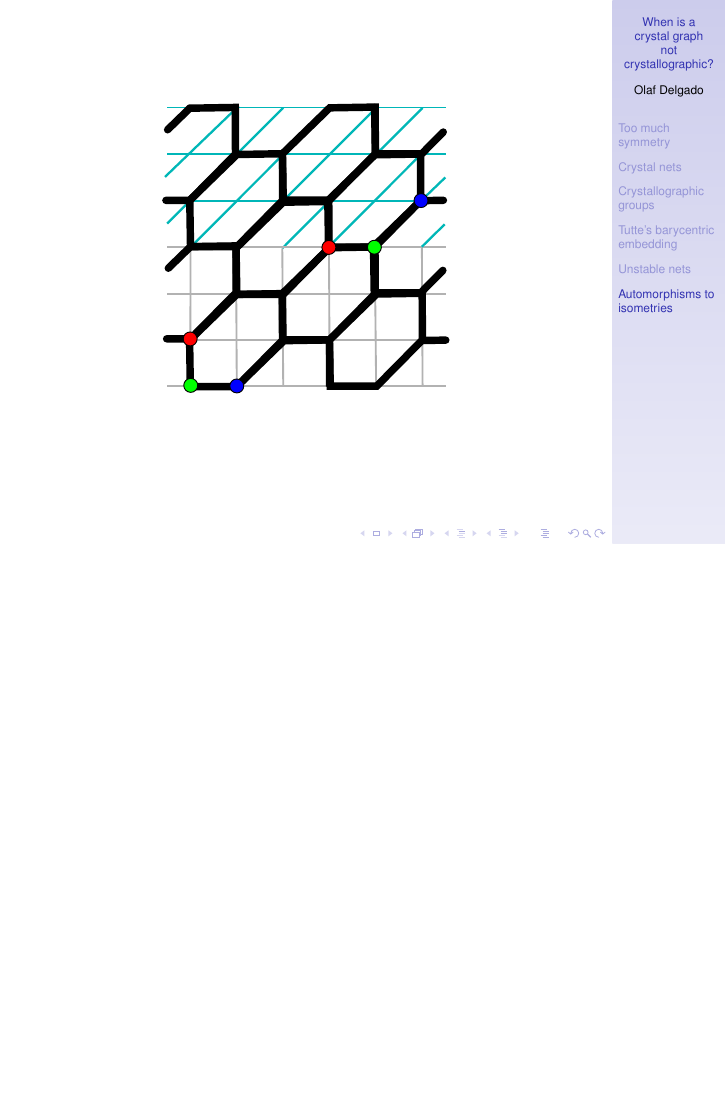
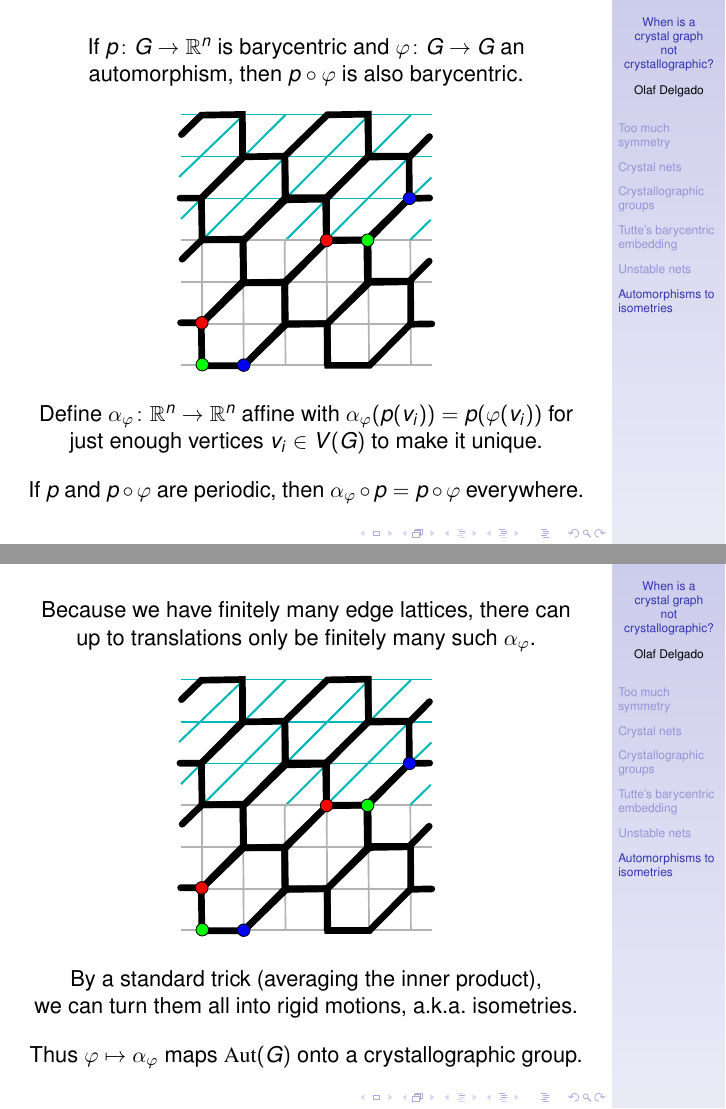
Before and after one commit to odf/gavrog-talks, LaTeX slides (2019-12-04-Canberra.tex): page 23 of 23 before the commit and pages 23 and 24 of 24 after it, the two joined at a grey line, the shorter picture padded with empty space. Compiled offline with pdfLaTeX.

Commit message:
Order!Order?: finish key section

```diff
--- a/2019-12-04-Canberra.tex
+++ b/2019-12-04-Canberra.tex
@@ -253,7 +253,32 @@
 
 \begin{frame}
   \begin{center}
-    \includegraphics[width=2in]{affine}
+    If $p\colon G \to \mathbb{R}^n$ is barycentric and $\varphi\colon G \to
+    G$ an automorphism, then $p\circ\varphi$ is also barycentric.
+
+    \includegraphics[width=1.8in]{affine}
+
+    Define $\alpha_\varphi\colon \mathbb{R}^n \to \mathbb{R}^n$ affine with
+    $\alpha_\varphi(p(v_i)) = p(\varphi(v_i))$ for just enough vertices
+    $v_i\in V(G)$ to make it unique.
+
+    If $p$ and $p\circ\varphi$ are periodic, then $\alpha_\varphi\circ p =
+    p\circ\varphi$ everywhere.
+  \end{center}
+\end{frame}
+
+\begin{frame}
+  \begin{center}
+    Because we have finitely many edge lattices, there can up to translations
+    only be finitely many such $\alpha_\varphi$.
+
+    \includegraphics[width=1.8in]{affine}
+
+    By a standard trick (averaging the inner product),\\
+    we can turn them all into rigid motions, a.k.a.\ isometries.
+
+    Thus $\varphi \mapsto \alpha_\varphi$ maps $\mathrm{Aut}(G)$ onto a
+    crystallographic group.
   \end{center}
 \end{frame}
 
```
Also changed, not shown: 1 other file.
